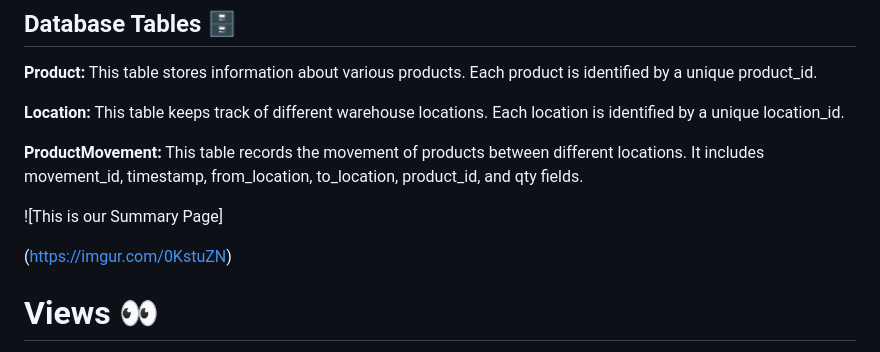
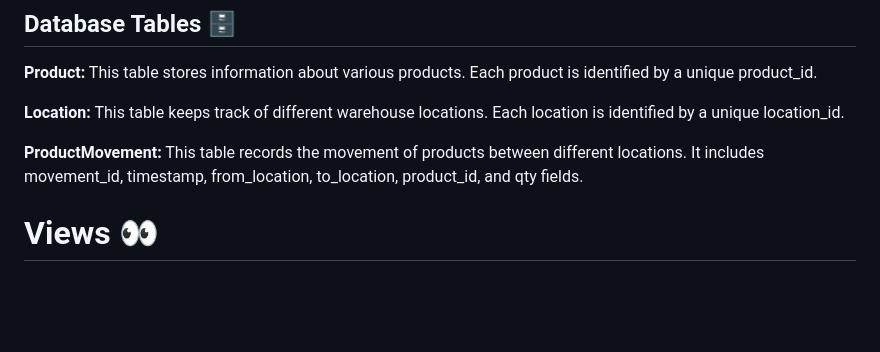
Before and after one commit to abhilash021002/Inventory-Management_System, a Markdown page: README.md, the part around the change. GitHub-like rendering; blank space fills up the shorter version.

```diff
--- a/README.md
+++ b/README.md
@@ -11,9 +11,6 @@ The application covers the following key functionalities:
 
 **ProductMovement:** This table records the movement of products between different locations. It includes movement_id, timestamp, from_location, to_location, product_id, and qty fields.
 
-![This is our Summary Page]
-
-(https://imgur.com/0KstuZN)
 # Views 👀
 The application provides easy-to-use views for the following entities:
 
```
